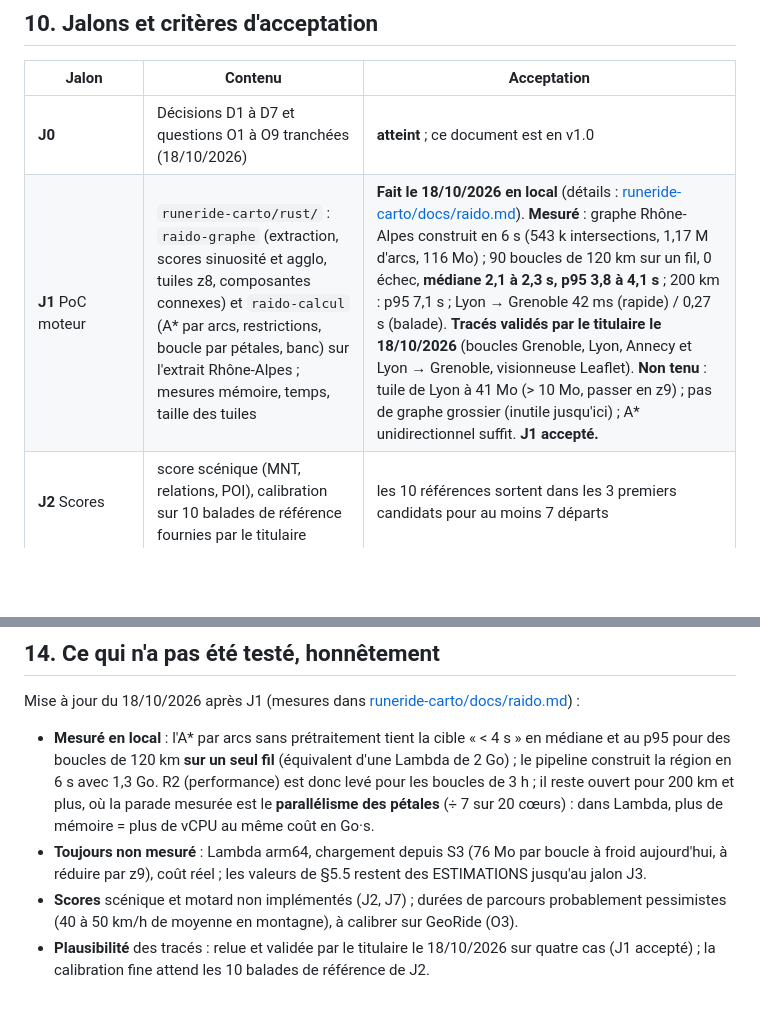
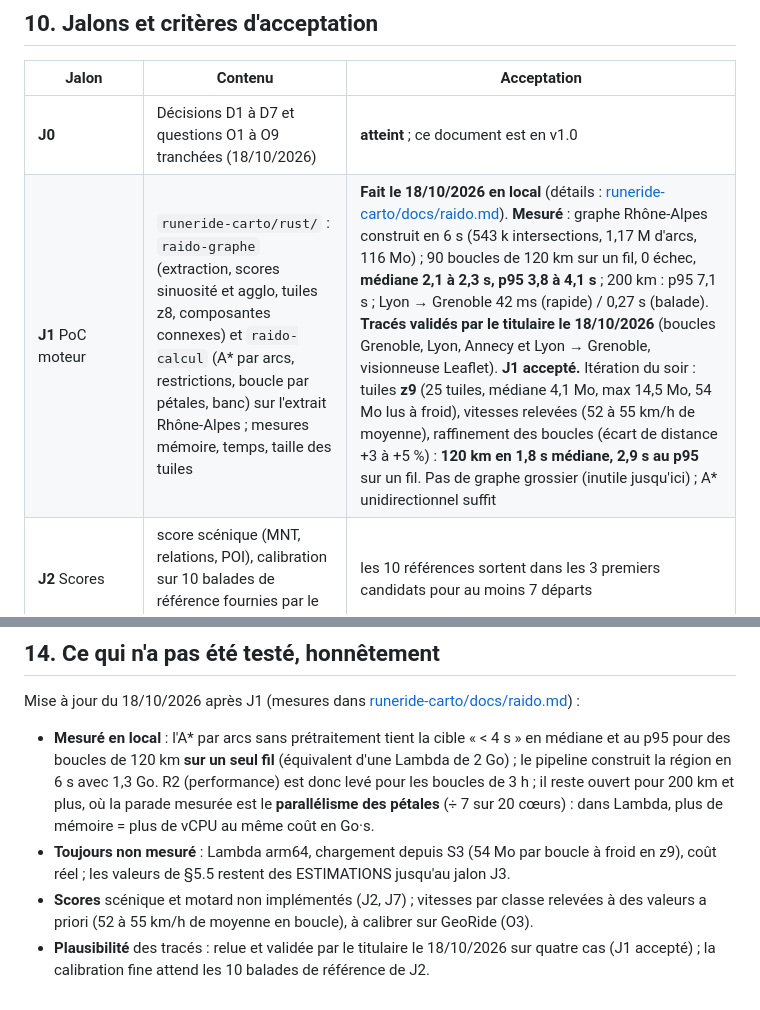
Before and after one commit to RuneRide/runeride, a Markdown page: docs/itineraire.md, 2 parts joined by grey strips. GitHub-like rendering; blank space fills up the shorter version.

Commit message:
Spec Raido : mesures z9 et raffinement des boucles reportées en J1 et §14
Co-authored-by: Claude <noreply@anthropic.com>

```diff
--- a/docs/itineraire.md
+++ b/docs/itineraire.md
@@ -279,7 +279,7 @@ Les préférences sont éditées dans la vue Compte (`compte.js`, section « Bal
 | Jalon | Contenu | Acceptation |
 |---|---|---|
 | **J0** | Décisions D1 à D7 et questions O1 à O9 tranchées (18/10/2026) | **atteint** ; ce document est en v1.0 |
-| **J1** PoC moteur | `runeride-carto/rust/` : `raido-graphe` (extraction, scores sinuosité et agglo, tuiles z8, composantes connexes) et `raido-calcul` (A\* par arcs, restrictions, boucle par pétales, banc) sur l'extrait Rhône-Alpes ; mesures mémoire, temps, taille des tuiles | **Fait le 18/10/2026 en local** (détails : [runeride-carto/docs/raido.md](../../runeride-carto/docs/raido.md)). **Mesuré** : graphe Rhône-Alpes construit en 6 s (543 k intersections, 1,17 M d'arcs, 116 Mo) ; 90 boucles de 120 km sur un fil, 0 échec, **médiane 2,1 à 2,3 s, p95 3,8 à 4,1 s** ; 200 km : p95 7,1 s ; Lyon → Grenoble 42 ms (rapide) / 0,27 s (balade). **Tracés validés par le titulaire le 18/10/2026** (boucles Grenoble, Lyon, Annecy et Lyon → Grenoble, visionneuse Leaflet). **Non tenu** : tuile de Lyon à 41 Mo (> 10 Mo, passer en z9) ; pas de graphe grossier (inutile jusqu'ici) ; A\* unidirectionnel suffit. **J1 accepté.** |
+| **J1** PoC moteur | `runeride-carto/rust/` : `raido-graphe` (extraction, scores sinuosité et agglo, tuiles z8, composantes connexes) et `raido-calcul` (A\* par arcs, restrictions, boucle par pétales, banc) sur l'extrait Rhône-Alpes ; mesures mémoire, temps, taille des tuiles | **Fait le 18/10/2026 en local** (détails : [runeride-carto/docs/raido.md](../../runeride-carto/docs/raido.md)). **Mesuré** : graphe Rhône-Alpes construit en 6 s (543 k intersections, 1,17 M d'arcs, 116 Mo) ; 90 boucles de 120 km sur un fil, 0 échec, **médiane 2,1 à 2,3 s, p95 3,8 à 4,1 s** ; 200 km : p95 7,1 s ; Lyon → Grenoble 42 ms (rapide) / 0,27 s (balade). **Tracés validés par le titulaire le 18/10/2026** (boucles Grenoble, Lyon, Annecy et Lyon → Grenoble, visionneuse Leaflet). **J1 accepté.** Itération du soir : tuiles **z9** (25 tuiles, médiane 4,1 Mo, max 14,5 Mo, 54 Mo lus à froid), vitesses relevées (52 à 55 km/h de moyenne), raffinement des boucles (écart de distance +3 à +5 %) : **120 km en 1,8 s médiane, 2,9 s au p95** sur un fil. Pas de graphe grossier (inutile jusqu'ici) ; A\* unidirectionnel suffit |
 | **J2** Scores | score scénique (MNT, relations, POI), calibration sur 10 balades de référence fournies par le titulaire | les 10 références sortent dans les 3 premiers candidats pour au moins 7 départs |
 | **J3** Sans serveur | packaging Lambda arm64 (patron de `runeride-weather/rust`), chargement S3 et cache `/tmp`, étapes, évitements, autonomie et stations, GPX, `GET /v1/sante`, module Terraform `raido/`, `terraform validate` et `plan` | déployé en eu-north-1, cibles §8 tenues à chaud et à froid, budget et alarmes actifs, coût réel mesuré sur 2 semaines |
 | **J4** PWA et quotas | vue `#/balade`, jeton court, quotas (migration 014), enregistrement (011), partage, paliers | parcours U1, U3, U6, U7, U8 réalisés sur iPhone et Android réels |
@@ -337,6 +337,6 @@ D1 rend le hors ligne naturel : le même moteur Rust, compilé en WebAssembly, l
 Mise à jour du 18/10/2026 après J1 (mesures dans [runeride-carto/docs/raido.md](../../runeride-carto/docs/raido.md)) :
 
 - **Mesuré en local** : l'A\* par arcs sans prétraitement tient la cible « < 4 s » en médiane et au p95 pour des boucles de 120 km **sur un seul fil** (équivalent d'une Lambda de 2 Go) ; le pipeline construit la région en 6 s avec 1,3 Go. R2 (performance) est donc levé pour les boucles de 3 h ; il reste ouvert pour 200 km et plus, où la parade mesurée est le **parallélisme des pétales** (÷ 7 sur 20 cœurs) : dans Lambda, plus de mémoire = plus de vCPU au même coût en Go·s.
-- **Toujours non mesuré** : Lambda arm64, chargement depuis S3 (76 Mo par boucle à froid aujourd'hui, à réduire par z9), coût réel ; les valeurs de §5.5 restent des ESTIMATIONS jusqu'au jalon J3.
-- **Scores** scénique et motard non implémentés (J2, J7) ; durées de parcours probablement pessimistes (40 à 50 km/h de moyenne en montagne), à calibrer sur GeoRide (O3).
+- **Toujours non mesuré** : Lambda arm64, chargement depuis S3 (54 Mo par boucle à froid en z9), coût réel ; les valeurs de §5.5 restent des ESTIMATIONS jusqu'au jalon J3.
+- **Scores** scénique et motard non implémentés (J2, J7) ; vitesses par classe relevées à des valeurs a priori (52 à 55 km/h de moyenne en boucle), à calibrer sur GeoRide (O3).
 - **Plausibilité** des tracés : relue et validée par le titulaire le 18/10/2026 sur quatre cas (J1 accepté) ; la calibration fine attend les 10 balades de référence de J2.
```
